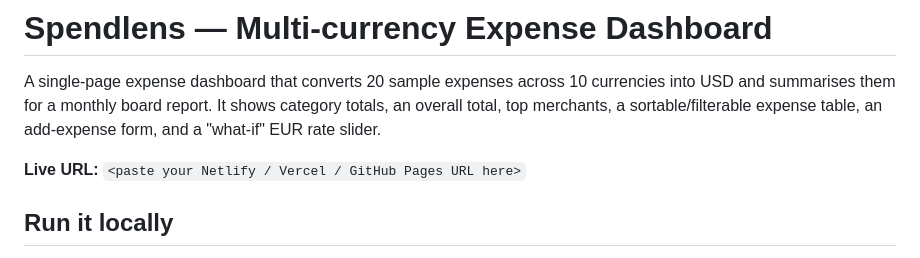
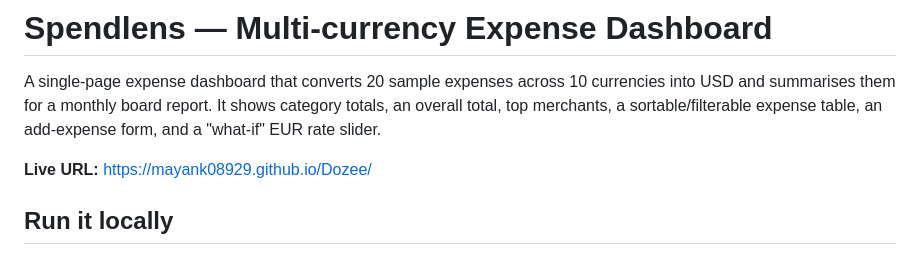
Before and after one commit to MAYANK08929/Dozee, a Markdown page: README.md, the part around the change. Drawn GitHub-style.

```diff
--- a/README.md
+++ b/README.md
@@ -2,7 +2,7 @@
 
 A single-page expense dashboard that converts 20 sample expenses across 10 currencies into USD and summarises them for a monthly board report. It shows category totals, an overall total, top merchants, a sortable/filterable expense table, an add-expense form, and a "what-if" EUR rate slider.
 
-**Live URL:** `<paste your Netlify / Vercel / GitHub Pages URL here>`
+**Live URL:** https://mayank08929.github.io/Dozee/
 
 ## Run it locally
 
```
